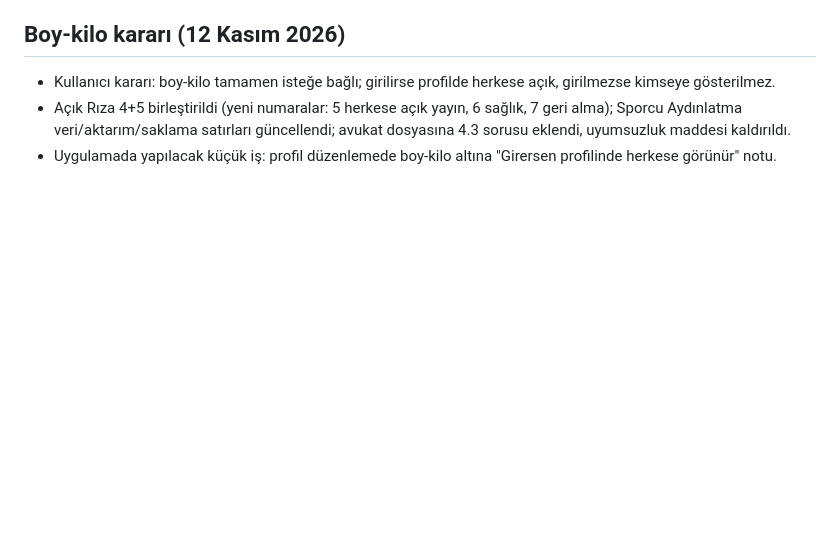
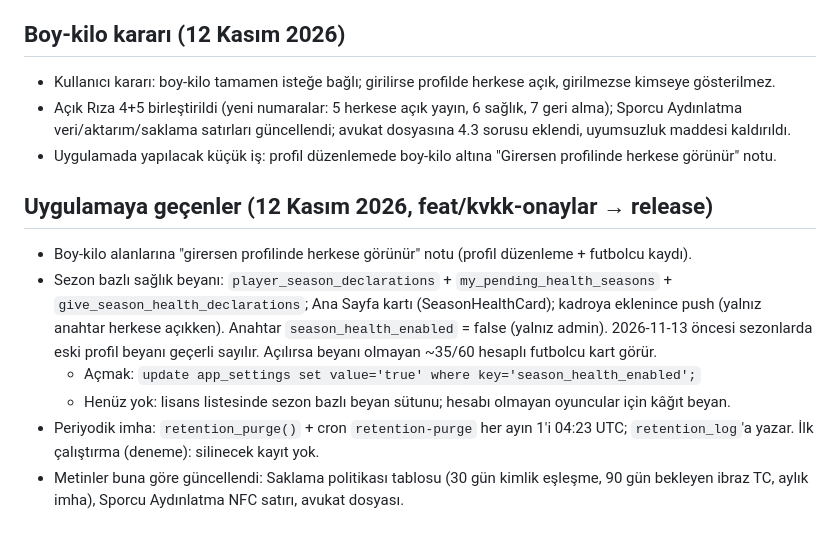
Before and after one commit to raifkeskin/football_tournament, a Markdown page: docs/hukuk/avukat-notlari.md, the part around the change. Rendered like a GitHub page; blank space fills up the shorter version.

Commit message:
Avukat notları: uygulamaya geçen KVKK adımları
Co-Authored-By: Claude Opus 5.5 <noreply@anthropic.com>

```diff
--- a/docs/hukuk/avukat-notlari.md
+++ b/docs/hukuk/avukat-notlari.md
@@ -55,3 +55,11 @@ Her maddede: **Biz böyle doldurduk** → **Avukata soru**.
 - Kullanıcı kararı: boy-kilo tamamen isteğe bağlı; girilirse profilde herkese açık, girilmezse kimseye gösterilmez.
 - Açık Rıza 4+5 birleştirildi (yeni numaralar: 5 herkese açık yayın, 6 sağlık, 7 geri alma); Sporcu Aydınlatma veri/aktarım/saklama satırları güncellendi; avukat dosyasına 4.3 sorusu eklendi, uyumsuzluk maddesi kaldırıldı.
 - Uygulamada yapılacak küçük iş: profil düzenlemede boy-kilo altına "Girersen profilinde herkese görünür" notu.
+
+## Uygulamaya geçenler (12 Kasım 2026, feat/kvkk-onaylar → release)
+- Boy-kilo alanlarına "girersen profilinde herkese görünür" notu (profil düzenleme + futbolcu kaydı).
+- Sezon bazlı sağlık beyanı: `player_season_declarations` + `my_pending_health_seasons` + `give_season_health_declarations`; Ana Sayfa kartı (SeasonHealthCard); kadroya eklenince push (yalnız anahtar herkese açıkken). Anahtar `season_health_enabled` = false (yalnız admin). 2026-11-13 öncesi sezonlarda eski profil beyanı geçerli sayılır. Açılırsa beyanı olmayan ~35/60 hesaplı futbolcu kart görür.
+  - Açmak: `update app_settings set value='true' where key='season_health_enabled';`
+  - Henüz yok: lisans listesinde sezon bazlı beyan sütunu; hesabı olmayan oyuncular için kâğıt beyan.
+- Periyodik imha: `retention_purge()` + cron `retention-purge` her ayın 1'i 04:23 UTC; `retention_log`'a yazar. İlk çalıştırma (deneme): silinecek kayıt yok.
+- Metinler buna göre güncellendi: Saklama politikası tablosu (30 gün kimlik eşleşme, 90 gün bekleyen ibraz TC, aylık imha), Sporcu Aydınlatma NFC satırı, avukat dosyası.
```
